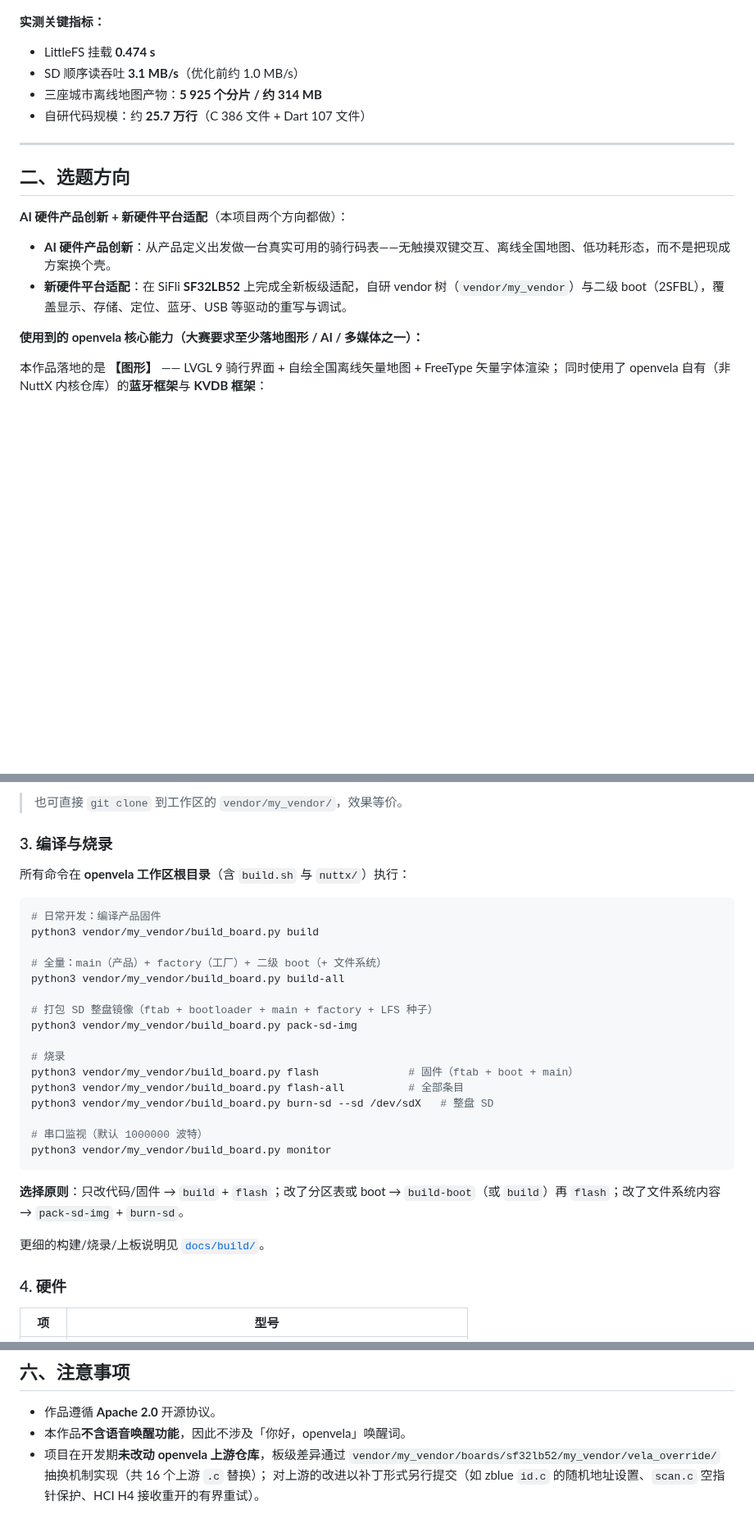
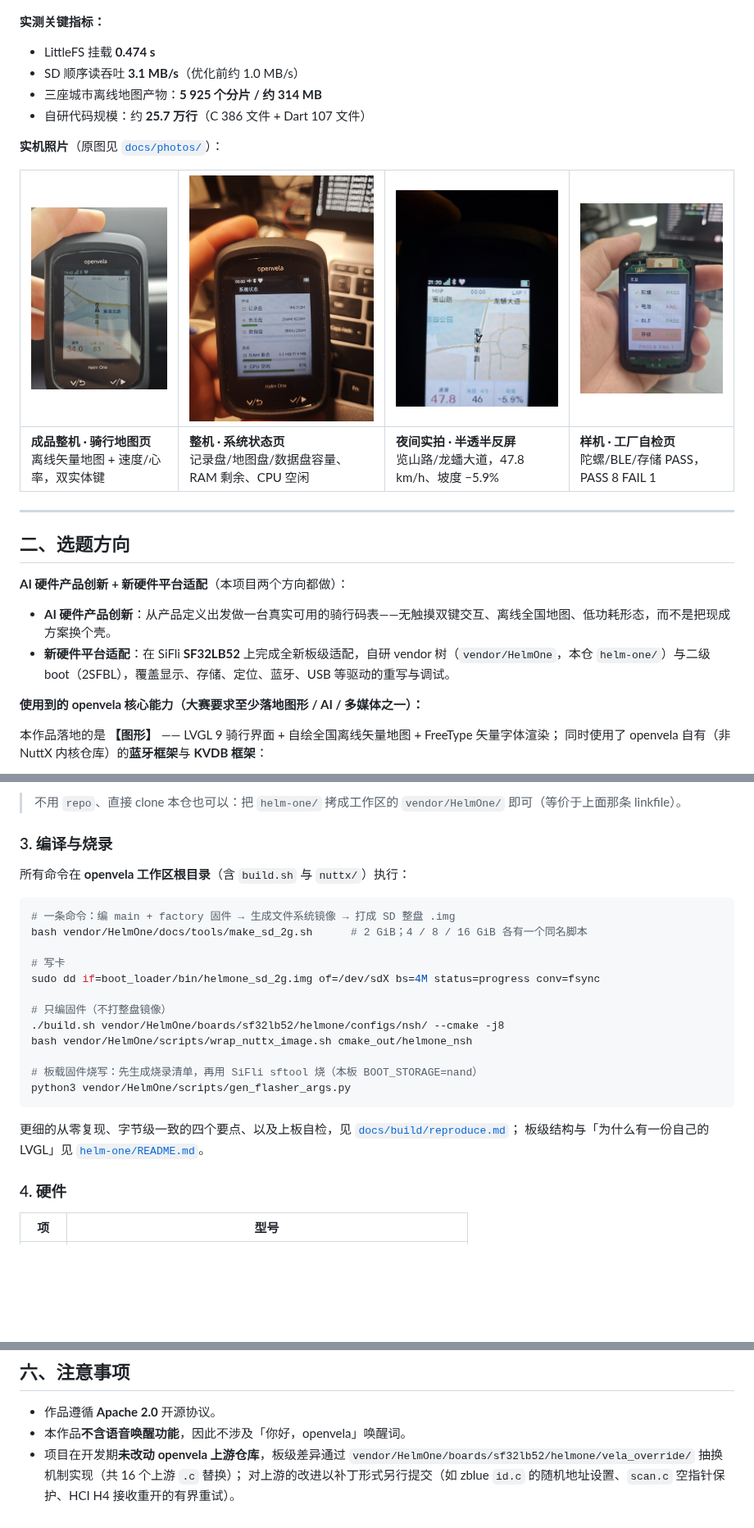
Before and after one commit to open-vela/contest2026_048_dijiugexiaxianyue, a Markdown page: README.md, 3 parts joined by grey strips. Shown at 82% size. Rendered like a GitHub page; pictures changed too: docs/photos/01-整机-骑行地图页.jpg (added), docs/photos/02-整机-系统状态页.jpg (added), docs/photos/03-夜间实拍-半透半反屏.jpg (added); blank space fills up the shorter version.

````diff
--- a/README.md
+++ b/README.md
@@ -34,6 +34,12 @@
 - 三座城市离线地图产物：**5 925 个分片 / 约 314 MB**
 - 自研代码规模：约 **25.7 万行**（C 386 文件 + Dart 107 文件）
 
+**实机照片**（原图见 [`docs/photos/`](docs/photos/)）：
+
+| <img src="docs/photos/01-整机-骑行地图页.jpg" width="230"> | <img src="docs/photos/02-整机-系统状态页.jpg" width="230"> | <img src="docs/photos/03-夜间实拍-半透半反屏.jpg" width="230"> | <img src="docs/photos/04-样机-工厂自检页.jpg" width="230"> |
+| --- | --- | --- | --- |
+| **成品整机 · 骑行地图页**<br>离线矢量地图 + 速度/心率，双实体键 | **整机 · 系统状态页**<br>记录盘/地图盘/数据盘容量、RAM 剩余、CPU 空闲 | **夜间实拍 · 半透半反屏**<br>览山路/龙蟠大道，47.8 km/h、坡度 −5.9% | **样机 · 工厂自检页**<br>陀螺/BLE/存储 PASS，PASS 8 FAIL 1 |
+
 ---
 
 ## 二、选题方向
@@ -41,7 +47,7 @@
 **AI 硬件产品创新 + 新硬件平台适配**（本项目两个方向都做）：
 
 - **AI 硬件产品创新**：从产品定义出发做一台真实可用的骑行码表——无触摸双键交互、离线全国地图、低功耗形态，而不是把现成方案换个壳。
-- **新硬件平台适配**：在 SiFli **SF32LB52** 上完成全新板级适配，自研 vendor 树（`vendor/my_vendor`）与二级 boot（2SFBL），覆盖显示、存储、定位、蓝牙、USB 等驱动的重写与调试。
+- **新硬件平台适配**：在 SiFli **SF32LB52** 上完成全新板级适配，自研 vendor 树（`vendor/HelmOne`，本仓 `helm-one/`）与二级 boot（2SFBL），覆盖显示、存储、定位、蓝牙、USB 等驱动的重写与调试。
 
 **使用到的 openvela 核心能力（大赛要求至少落地图形 / AI / 多媒体之一）：**
 
@@ -109,33 +112,28 @@ repo sync -c -j8
 ```
 
-> 也可直接 `git clone` 到工作区的 `vendor/my_vendor/`，效果等价。
+> 不用 `repo`、直接 clone 本仓也可以：把 `helm-one/` 拷成工作区的 `vendor/HelmOne/` 即可（等价于上面那条 linkfile）。
 
 ### 3. 编译与烧录
 
 所有命令在 **openvela 工作区根目录**（含 `build.sh` 与 `nuttx/`）执行：
 
 ```bash
-# 日常开发：编译产品固件
-python3 vendor/my_vendor/build_board.py build
+# 一条命令：编 main + factory 固件 → 生成文件系统镜像 → 打成 SD 整盘 .img
+bash vendor/HelmOne/docs/tools/make_sd_2g.sh      # 2 GiB；4 / 8 / 16 GiB 各有一个同名脚本
 
-# 全量：main（产品）+ factory（工厂）+ 二级 boot（+ 文件系统）
-python3 vendor/my_vendor/build_board.py build-all
+# 写卡
+sudo dd if=boot_loader/bin/helmone_sd_2g.img of=/dev/sdX bs=4M status=progress conv=fsync
 
-# 打包 SD 整盘镜像（ftab + bootloader + main + factory + LFS 种子）
-python3 vendor/my_vendor/build_board.py pack-sd-img
+# 只编固件（不打整盘镜像）
+./build.sh vendor/HelmOne/boards/sf32lb52/helmone/configs/nsh/ --cmake -j8
+bash vendor/HelmOne/scripts/wrap_nuttx_image.sh cmake_out/helmone_nsh
 
-# 烧录
-python3 vendor/my_vendor/build_board.py flash              # 固件（ftab + boot + main）
-python3 vendor/my_vendor/build_board.py flash-all          # 全部条目
-python3 vendor/my_vendor/build_board.py burn-sd --sd /dev/sdX   # 整盘 SD
-
-# 串口监视（默认 1000000 波特）
-python3 vendor/my_vendor/build_board.py monitor
+# 板载固件烧写：先生成烧录清单，再用 SiFli sftool 烧（本板 BOOT_STORAGE=nand）
+python3 vendor/HelmOne/scripts/gen_flasher_args.py
 ```
 
-**选择原则**：只改代码/固件 → `build` + `flash`；改了分区表或 boot → `build-boot`（或 `build`）再 `flash`；改了文件系统内容 → `pack-sd-img` + `burn-sd`。
-
-更细的构建/烧录/上板说明见 [`docs/build/`](docs/build/)。
+更细的从零复现、字节级一致的四个要点、以及上板自检，见 [`docs/build/reproduce.md`](docs/build/reproduce.md)；
+板级结构与「为什么有一份自己的 LVGL」见 [`helm-one/README.md`](helm-one/README.md)。
 
 ### 4. 硬件
 
@@ -207,5 +205,5 @@ cp docs/ai/vela-helm-one.md /data/agent/skills/vela-helm-one.md
 
 - 作品遵循 **Apache 2.0** 开源协议。
 - 本作品**不含语音唤醒功能**，因此不涉及「你好，openvela」唤醒词。
-- 项目在开发期**未改动 openvela 上游仓库**，板级差异通过 `vendor/my_vendor/boards/sf32lb52/my_vendor/vela_override/` 抽换机制实现（共 16 个上游 `.c` 替换）；
+- 项目在开发期**未改动 openvela 上游仓库**，板级差异通过 `vendor/HelmOne/boards/sf32lb52/helmone/vela_override/` 抽换机制实现（共 16 个上游 `.c` 替换）；
   对上游的改进以补丁形式另行提交（如 zblue `id.c` 的随机地址设置、`scan.c` 空指针保护、HCI H4 接收重开的有界重试）。
````
Also changed, not shown: other parts of README.md (+12 -15 lines), docs/README.md (+18 -4 lines).
